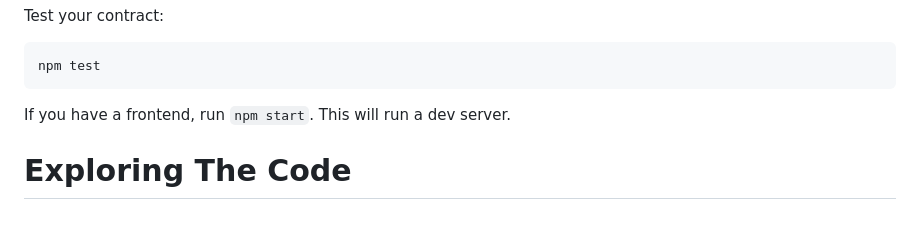
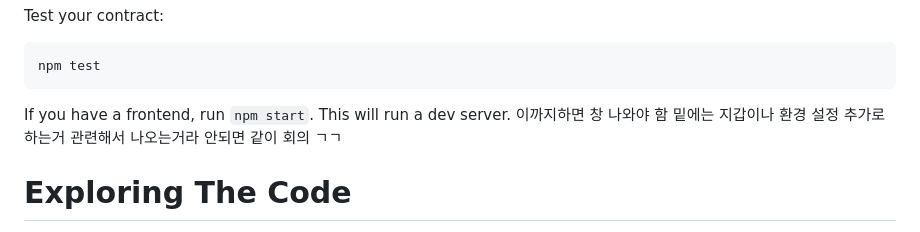
Before and after one commit to sumkyun/my_near, a Markdown page: README.md, the part around the change. Rendered like a GitHub page.

```diff
--- a/README.md
+++ b/README.md
@@ -24,6 +24,8 @@ Test your contract:
     npm test
 
 If you have a frontend, run `npm start`. This will run a dev server.
+ 이까지하면 창 나와야 함
+ 밑에는 지갑이나 환경 설정 추가로 하는거 관련해서 나오는거라 안되면 같이 회의 ㄱㄱ
 
 
 Exploring The Code
```
